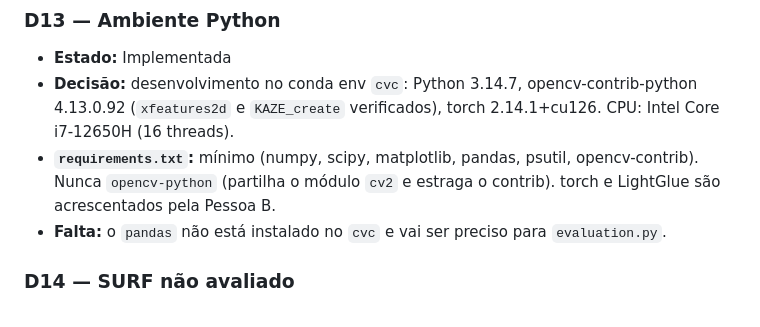
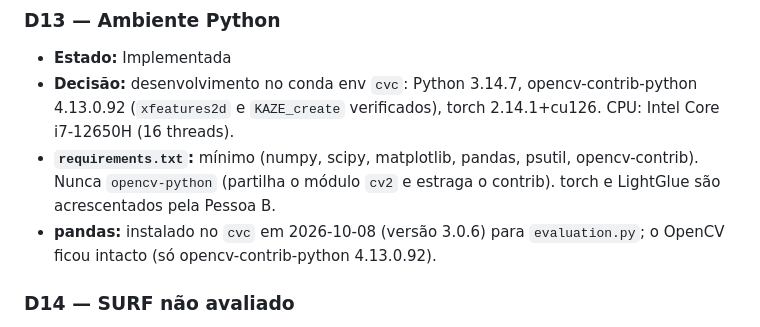
Before and after one commit to inesluis/IAVC_Projects, a Markdown page: Assignment1/DECISOES.md, the part around the change. GitHub-like rendering.

Commit message:
DECISOES: pandas instalado no env cvc (D13)
Co-Authored-By: Claude Opus 5.5 <noreply@anthropic.com>

```diff
--- a/Assignment1/DECISOES.md
+++ b/Assignment1/DECISOES.md
@@ -144,7 +144,8 @@ Legenda de estado: **Implementada** · **Acordada** (decidida, ainda por impleme
 - **`requirements.txt`:** mínimo (numpy, scipy, matplotlib, pandas, psutil, opencv-contrib). Nunca
   `opencv-python` (partilha o módulo `cv2` e estraga o contrib). torch e LightGlue são acrescentados
   pela Pessoa B.
-- **Falta:** o `pandas` não está instalado no `cvc` e vai ser preciso para `evaluation.py`.
+- **pandas:** instalado no `cvc` em 2026-10-08 (versão 3.0.6) para `evaluation.py`; o OpenCV ficou intacto
+  (só opencv-contrib-python 4.13.0.92).
 
 ### D14 — SURF não avaliado
 - **Estado:** Implementada (verificado)
```
